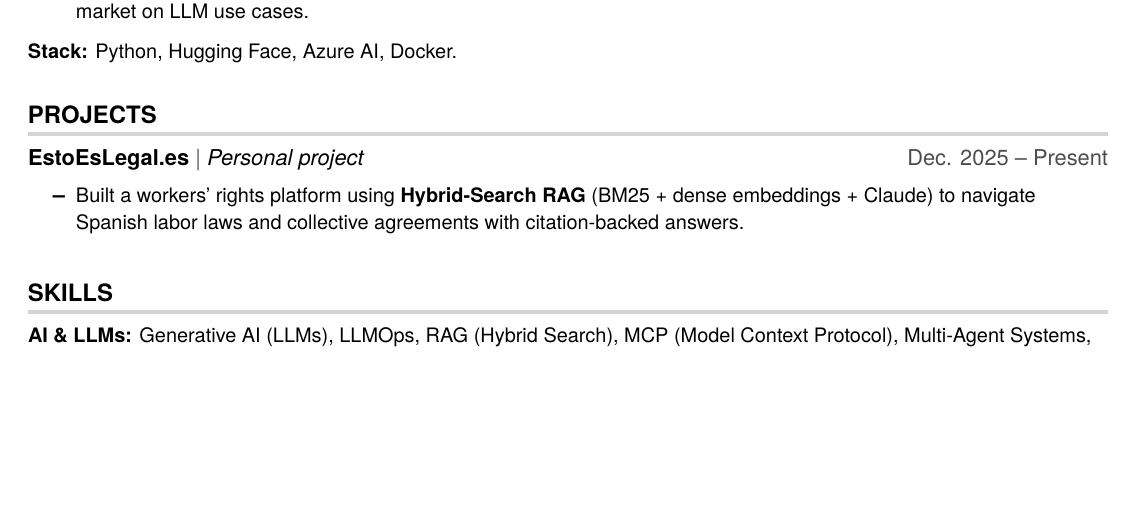
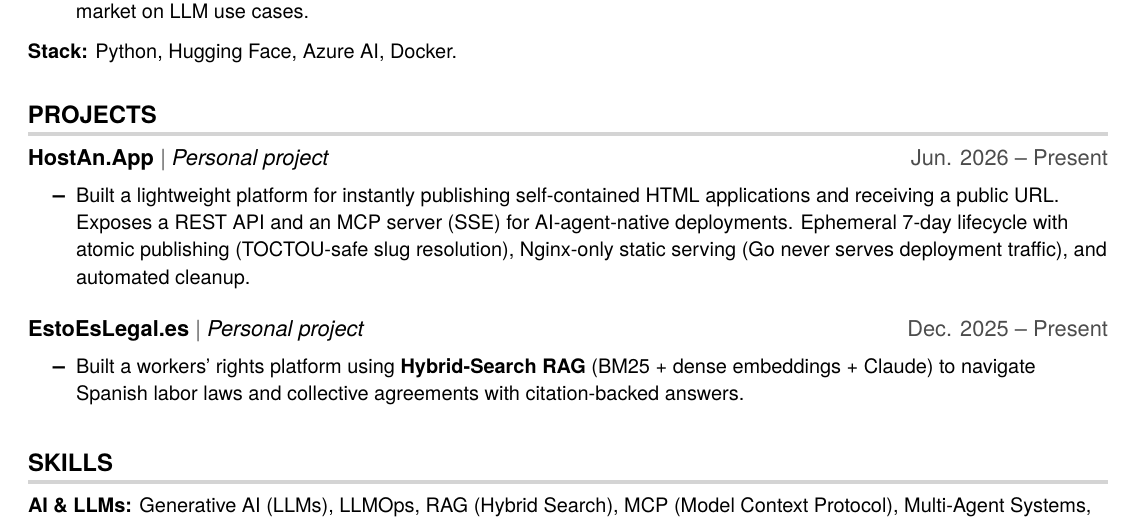
Before and after one commit to VictorBusque/cv, a LaTeX document (main.tex): part of page 2 of 2 before the commit and part of page 2 of 3 after it, cut so that both start at the same text, the shorter picture padded with empty space. Compiled offline with pdfLaTeX.

Commit message:
ci: add new project entry for HostAn.App in resume

```diff
--- a/main.tex
+++ b/main.tex
@@ -159,6 +159,12 @@
 \section{PROJECTS}
     \resumeSubHeadingListStart
       \resumeProjectHeading
+        {\textbf{\href{https://hostan.app}{HostAn.App}} $|$ \emph{Personal project}}{Jun. 2026 -- Present}
+        \resumeItemListStart
+          \resumeItem{Built a lightweight platform for instantly publishing self-contained HTML applications and receiving a public URL. Exposes a REST API and an MCP server (SSE) for AI-agent-native deployments. Ephemeral 7-day lifecycle with atomic publishing (TOCTOU-safe slug resolution), Nginx-only static serving (Go never serves deployment traffic), and automated cleanup.}
+        \resumeItemListEnd
+
+      \resumeProjectHeading
         {\textbf{\href{https://estoeslegal.es}{EstoEsLegal.es}} $|$ \emph{Personal project}}{Dec. 2025 -- Present}
         \resumeItemListStart
           \resumeItem{Built a workers' rights platform using \textbf{Hybrid-Search RAG} (BM25 + dense embeddings + Claude) to navigate Spanish labor laws and collective agreements with citation-backed answers.}
```
Also changed, not shown: README.md.
